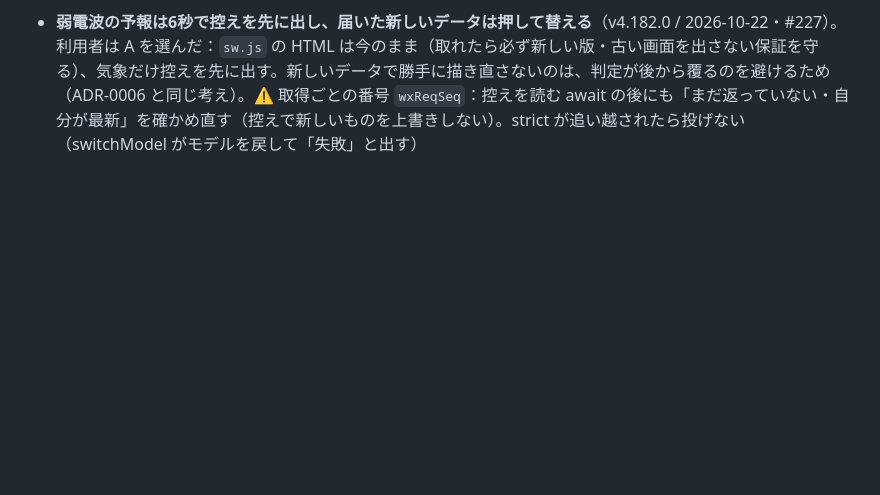
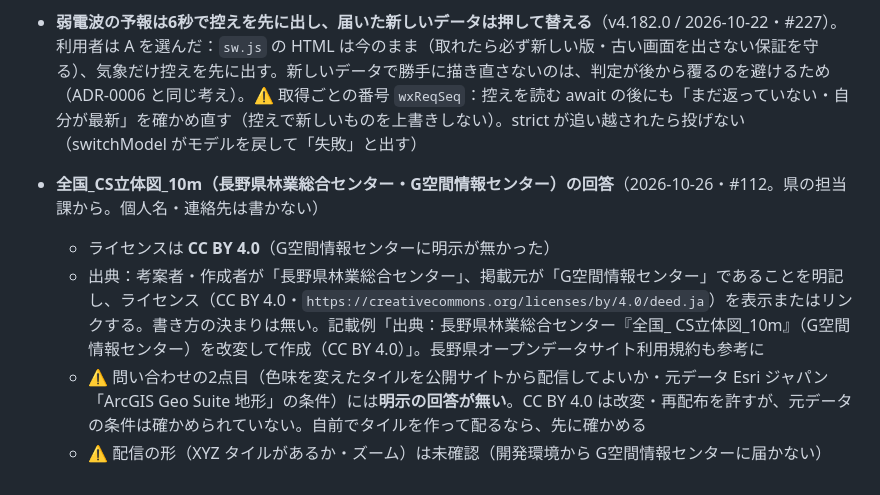
Before and after one commit to dfcfr909-bit/foehn, a Markdown page: docs/decisions.md, the part around the change. Rendered like a GitHub page; blank space fills up the shorter version.

Commit message:
docs: 全国_CS立体図_10m の利用条件の回答を記録する（#112） (#251)
Claude-Session: https://claude.ai/code/session_01KvafTGznyekVv7aYWRpHSE

Co-authored-by: Claude <noreply@anthropic.com>

```diff
--- a/docs/decisions.md
+++ b/docs/decisions.md
@@ -1263,3 +1263,8 @@ v4.100.0 で `tileReachable`（no-cors で取り直して「届いたか」を
   - Q3 ベクトルタイル（提供実験）の注記：出典「『地理院地図Vector』を加工して作成」で可。基本測量成果に当たらない扱い。**一度保存したものを更新せず使い続けるなら問題なし**。更新・最新の取り込みを続ける作りなら、その都度その時点の運用・規約を確かめる
   - Q4 住所検索API：別の窓口へ問い合わせを。参考として**地名検索API**は、国土地理院コンテンツ利用規約に基づき「地理院地図の地名検索APIを使っている」と分かるように書けば申請不要（about の出典表を直した）。上限は決まっていないが、運用を妨げる負荷には予告なく遮断がありうる・長期の提供は保証されない
 - **弱電波の予報は6秒で控えを先に出し、届いた新しいデータは押して替える**（v4.182.0 / 2026-10-22・#227）。利用者は A を選んだ：`sw.js` の HTML は今のまま（取れたら必ず新しい版・古い画面を出さない保証を守る）、気象だけ控えを先に出す。新しいデータで勝手に描き直さないのは、判定が後から覆るのを避けるため（ADR-0006 と同じ考え）。⚠ 取得ごとの番号 `wxReqSeq`：控えを読む await の後にも「まだ返っていない・自分が最新」を確かめ直す（控えで新しいものを上書きしない）。strict が追い越されたら投げない（switchModel がモデルを戻して「失敗」と出す）
+- **全国_CS立体図_10m（長野県林業総合センター・G空間情報センター）の回答**（2026-10-26・#112。県の担当課から。個人名・連絡先は書かない）
+  - ライセンスは **CC BY 4.0**（G空間情報センターに明示が無かった）
+  - 出典：考案者・作成者が「長野県林業総合センター」、掲載元が「G空間情報センター」であることを明記し、ライセンス（CC BY 4.0・`https://creativecommons.org/licenses/by/4.0/deed.ja`）を表示またはリンクする。書き方の決まりは無い。記載例「出典：長野県林業総合センター『全国_ CS立体図_10m』（G空間情報センター）を改変して作成（CC BY 4.0）」。長野県オープンデータサイト利用規約も参考に
+  - ⚠ 問い合わせの2点目（色味を変えたタイルを公開サイトから配信してよいか・元データ Esri ジャパン「ArcGIS Geo Suite 地形」の条件）には**明示の回答が無い**。CC BY 4.0 は改変・再配布を許すが、元データの条件は確かめられていない。自前でタイルを作って配るなら、先に確かめる
+  - ⚠ 配信の形（XYZ タイルがあるか・ズーム）は未確認（開発環境から G空間情報センターに届かない）
```
